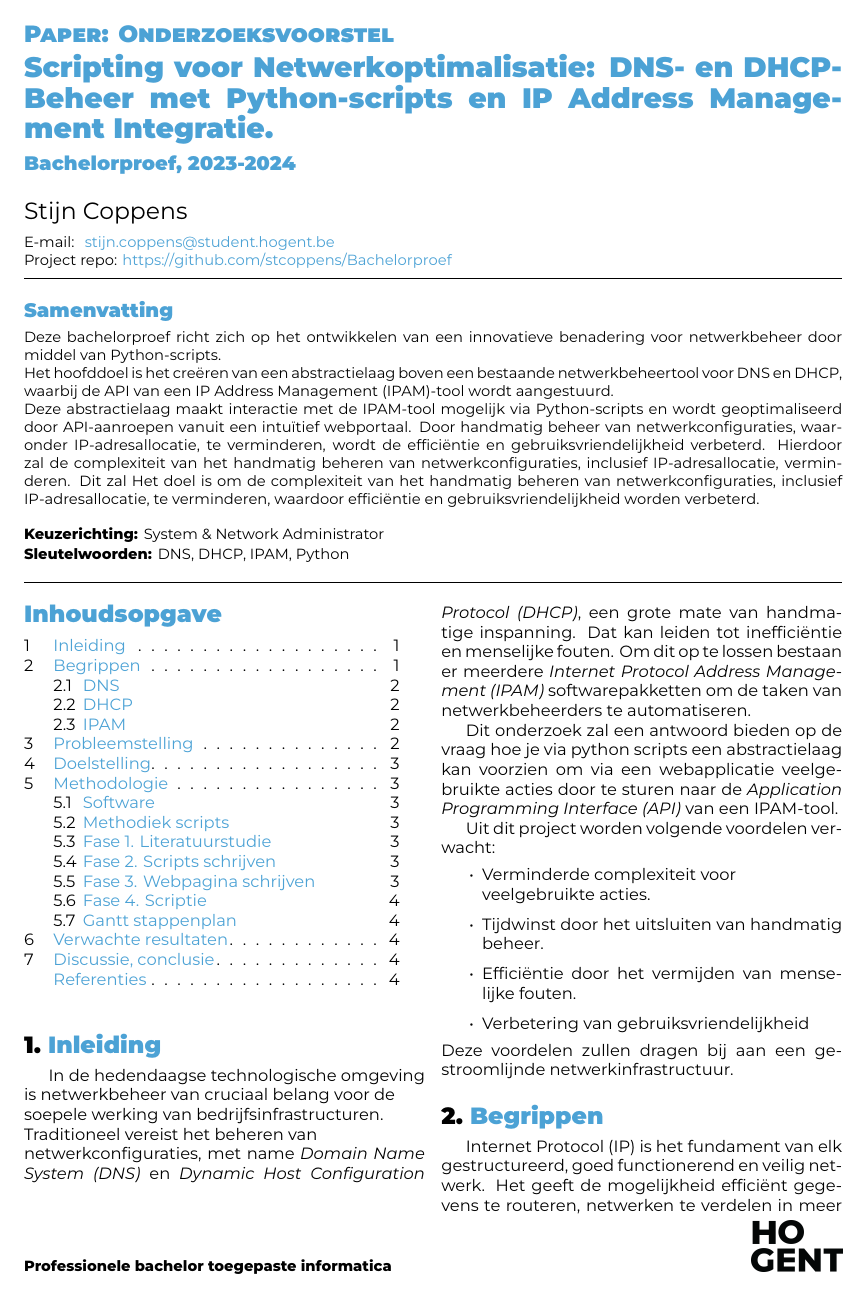
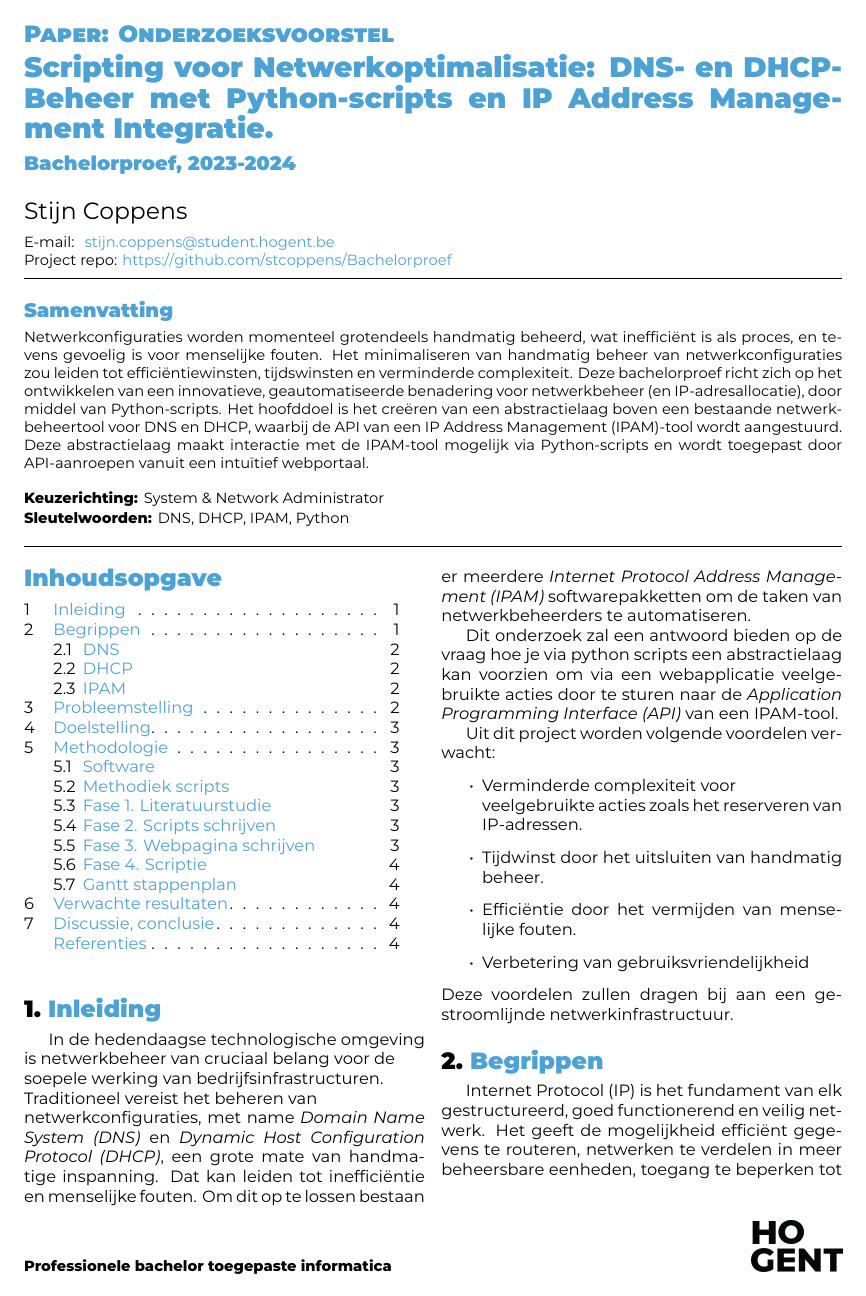
Before and after one commit to stcoppens/Bachelorproef, a LaTeX document (Voorstel/LaTeX Voorstel/Voorstel-BP-StijnCoppens-2324.tex): page 1 of 4. Compiled offline with XeLaTeX.

Commit message:
versie 3 voorstel

```diff
--- a/Voorstel/LaTeX Voorstel/Voorstel-BP-StijnCoppens-2324.tex
+++ b/Voorstel/LaTeX Voorstel/Voorstel-BP-StijnCoppens-2324.tex
@@ -43,17 +43,12 @@
 \begin{document}
 
 \begin{abstract}
-Deze bachelorproef richt zich op het ontwikkelen van een innovatieve benadering voor netwerkbeheer door middel van Python-scripts.
-
-Het hoofddoel is het creëren van een abstractielaag boven een bestaande netwerkbeheertool voor DNS en DHCP, waarbij de API van een IP Address Management (IPAM)-tool wordt aangestuurd.
-
-Deze abstractielaag maakt interactie met de IPAM-tool mogelijk via Python-scripts en wordt geoptimaliseerd door API-aanroepen vanuit een intuïtief webportaal.
-Door handmatig beheer van netwerkconfiguraties, waaronder IP-adresallocatie, te verminderen, wordt de efficiëntie en gebruiksvriendelijkheid verbeterd.
-Hierdoor zal de complexiteit van het handmatig beheren van netwerkconfiguraties, inclusief IP-adresallocatie, verminderen.
-Dit zal
-Het doel is om de complexiteit van het handmatig beheren van netwerkconfiguraties, inclusief IP-adresallocatie, te verminderen, waardoor efficiëntie en gebruiksvriendelijkheid worden verbeterd.
+Netwerkconfiguraties worden momenteel grotendeels handmatig beheerd, wat inefficiënt is als proces, en tevens gevoelig is voor menselijke fouten. Het minimaliseren van handmatig beheer van netwerkconfiguraties zou leiden tot efficiëntiewinsten, tijdswinsten en verminderde complexiteit.
+Deze bachelorproef richt zich op het ontwikkelen van een innovatieve, geautomatiseerde benadering voor netwerkbeheer (en IP-adresallocatie), door
+middel van Python-scripts.
+Het hoofddoel is het creëren van een abstractielaag boven een bestaande netwerkbeheertool voor DNS en DHCP,
+waarbij de API van een IP Address Management (IPAM)-tool wordt aangestuurd. Deze abstractielaag maakt interactie met de IPAM-tool mogelijk via Python-scripts en wordt toegepast door API-aanroepen vanuit een intuïtief webportaal.
 \end{abstract}
-
 \tableofcontents
 
 \bigskip
@@ -70,7 +65,7 @@ Dit onderzoek zal een antwoord bieden op de vraag hoe je via python scripts een
 
 Uit dit project worden volgende voordelen verwacht:
 \begin{itemize}
-    \item Verminderde complexiteit voor \\veelgebruikte acties.
+    \item Verminderde complexiteit voor \\veelgebruikte acties zoals het reserveren van IP-adressen.
     \item Tijdwinst door het uitsluiten van handmatig beheer.
     \item Efficiëntie door het vermijden van menselijke fouten.
     \item Verbetering van gebruiksvriendelijkheid
```
Also changed, not shown: Voorstel/LaTeX Voorstel/Voorstel-BP-StijnCoppens-2324.pdf, Voorstel/LaTeX Voorstel/Voorstel-BP-StijnCoppens-2324.tex (24 more changed lines), 3 other files.
